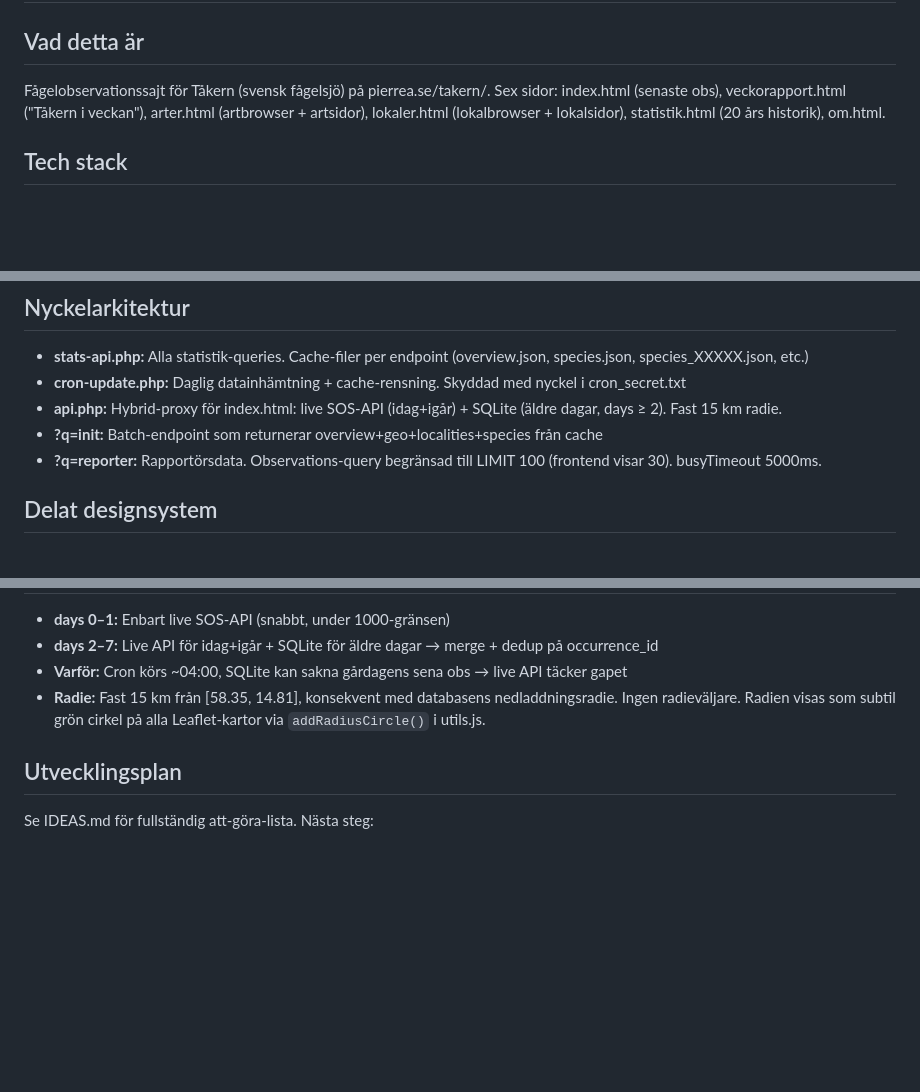
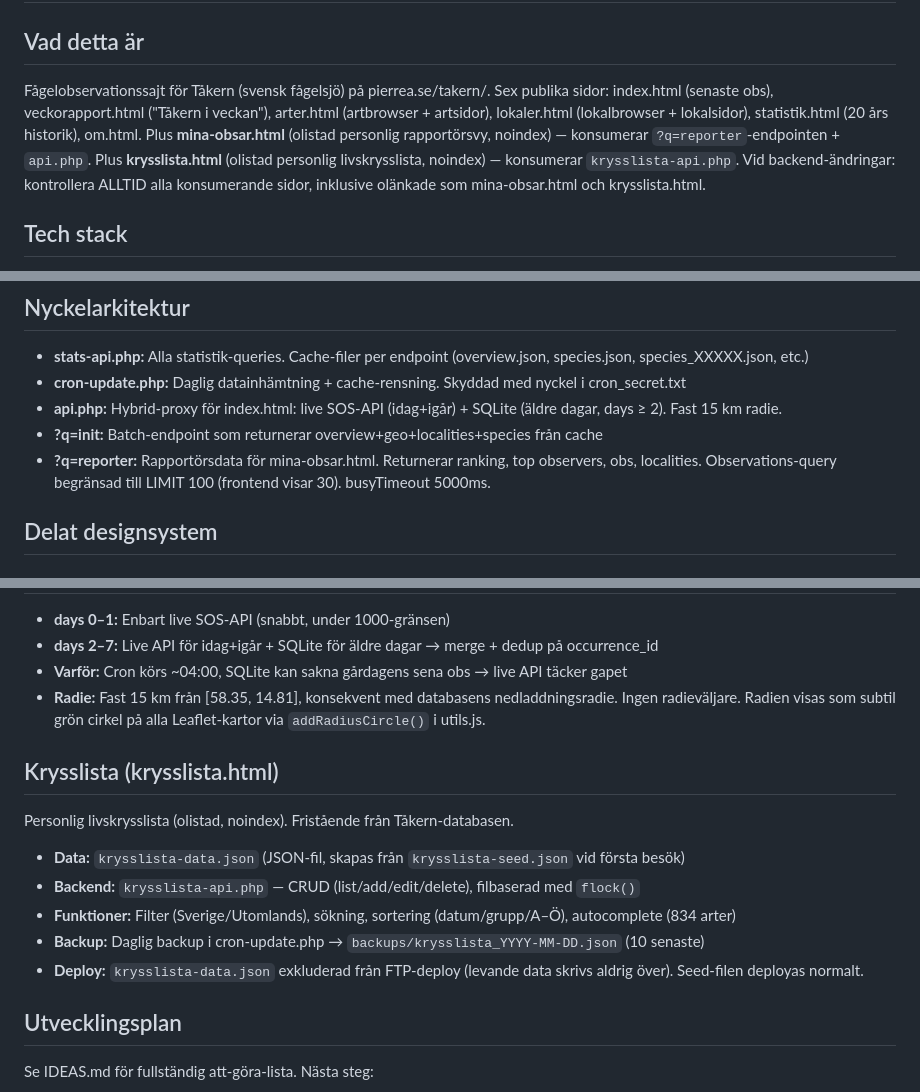
Before and after one commit to pierreandersson/takern, a Markdown page: CLAUDE.md, 3 parts joined by grey strips. Drawn GitHub-style; blank space fills up the shorter version.

Commit message:
Dokumentera krysslista i CLAUDE.md
Co-Authored-By: Claude Opus 4.6 (1M context) <noreply@anthropic.com>

```diff
--- a/CLAUDE.md
+++ b/CLAUDE.md
@@ -1,7 +1,7 @@
 # Tåkern Fågelobs – Projektkontext
 
 ## Vad detta är
-Fågelobservationssajt för Tåkern (svensk fågelsjö) på pierrea.se/takern/. Sex sidor: index.html (senaste obs), veckorapport.html ("Tåkern i veckan"), arter.html (artbrowser + artsidor), lokaler.html (lokalbrowser + lokalsidor), statistik.html (20 års historik), om.html.
+Fågelobservationssajt för Tåkern (svensk fågelsjö) på pierrea.se/takern/. Sex publika sidor: index.html (senaste obs), veckorapport.html ("Tåkern i veckan"), arter.html (artbrowser + artsidor), lokaler.html (lokalbrowser + lokalsidor), statistik.html (20 års historik), om.html. Plus **mina-obsar.html** (olistad personlig rapportörsvy, noindex) — konsumerar `?q=reporter`-endpointen + `api.php`. Plus **krysslista.html** (olistad personlig livskrysslista, noindex) — konsumerar `krysslista-api.php`. Vid backend-ändringar: kontrollera ALLTID alla konsumerande sidor, inklusive olänkade som mina-obsar.html och krysslista.html.
 
 ## Tech stack
 - **Frontend:** Vanilla HTML/CSS/JS, Leaflet för kartor, Chart.js för grafer
@@ -25,7 +25,7 @@ All data kommer via SLU Artdatabankens SOS-API som aggregerar flera källor:
 - **cron-update.php:** Daglig datainhämtning + cache-rensning. Skyddad med nyckel i cron_secret.txt
 - **api.php:** Hybrid-proxy för index.html: live SOS-API (idag+igår) + SQLite (äldre dagar, days ≥ 2). Fast 15 km radie.
 - **?q=init:** Batch-endpoint som returnerar overview+geo+localities+species från cache
-- **?q=reporter:** Rapportörsdata. Observations-query begränsad till LIMIT 100 (frontend visar 30). busyTimeout 5000ms.
+- **?q=reporter:** Rapportörsdata för mina-obsar.html. Returnerar ranking, top observers, obs, localities. Observations-query begränsad till LIMIT 100 (frontend visar 30). busyTimeout 5000ms.
 
 ## Delat designsystem
 
@@ -118,6 +118,14 @@ Sektionen "Säsongens längd per år" på artsidor visar:
 - **Varför:** Cron körs ~04:00, SQLite kan sakna gårdagens sena obs → live API täcker gapet
 - **Radie:** Fast 15 km från [58.35, 14.81], konsekvent med databasens nedladdningsradie. Ingen radieväljare. Radien visas som subtil grön cirkel på alla Leaflet-kartor via `addRadiusCircle()` i utils.js.
 
+## Krysslista (krysslista.html)
+Personlig livskrysslista (olistad, noindex). Fristående från Tåkern-databasen.
+- **Data:** `krysslista-data.json` (JSON-fil, skapas från `krysslista-seed.json` vid första besök)
+- **Backend:** `krysslista-api.php` — CRUD (list/add/edit/delete), filbaserad med `flock()`
+- **Funktioner:** Filter (Sverige/Utomlands), sökning, sortering (datum/grupp/A–Ö), autocomplete (834 arter)
+- **Backup:** Daglig backup i cron-update.php → `backups/krysslista_YYYY-MM-DD.json` (10 senaste)
+- **Deploy:** `krysslista-data.json` exkluderad från FTP-deploy (levande data skrivs aldrig över). Seed-filen deployas normalt.
+
 ## Utvecklingsplan
 Se IDEAS.md för fullständig att-göra-lista. Nästa steg:
 - Fas 3: Artackumulering, Fenologikalender
```
